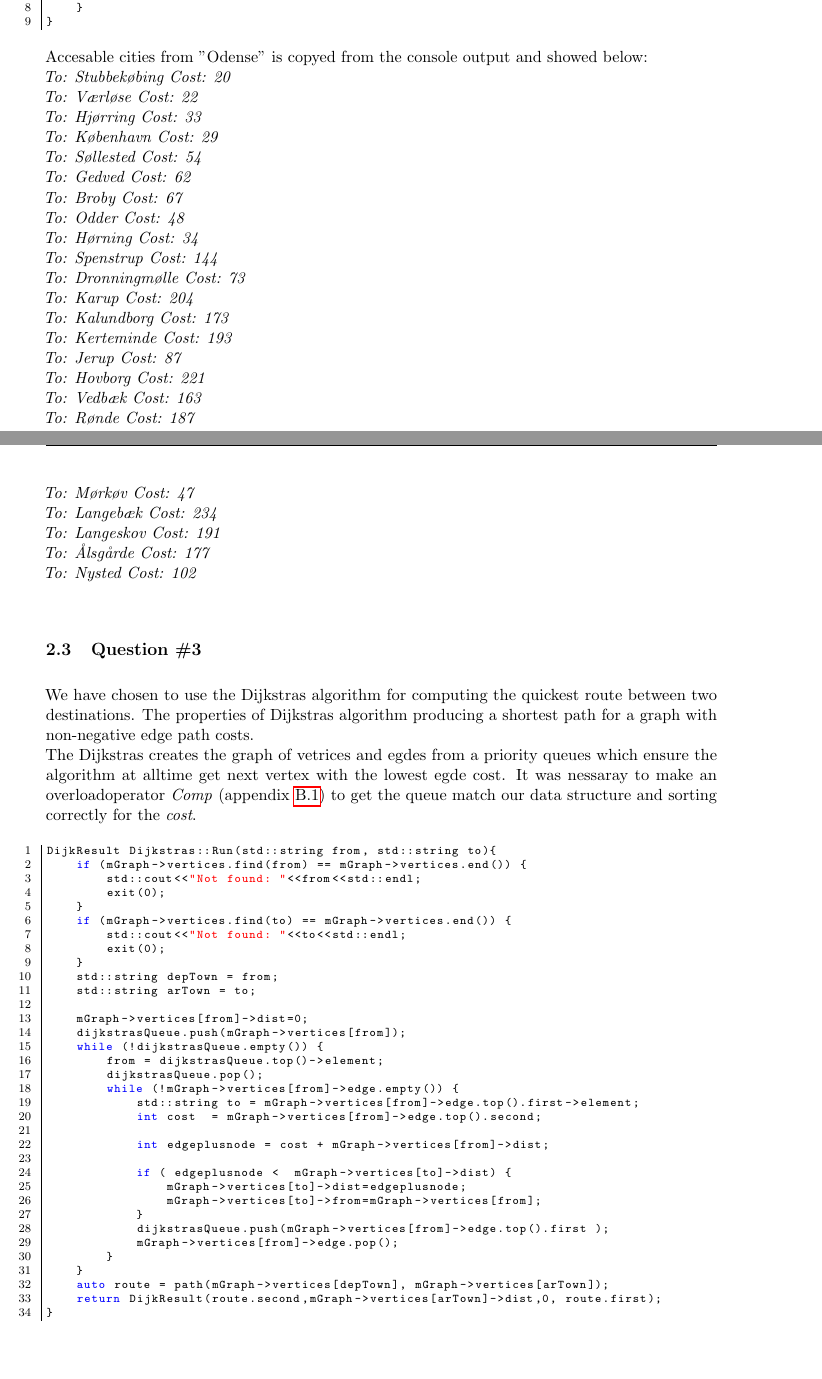
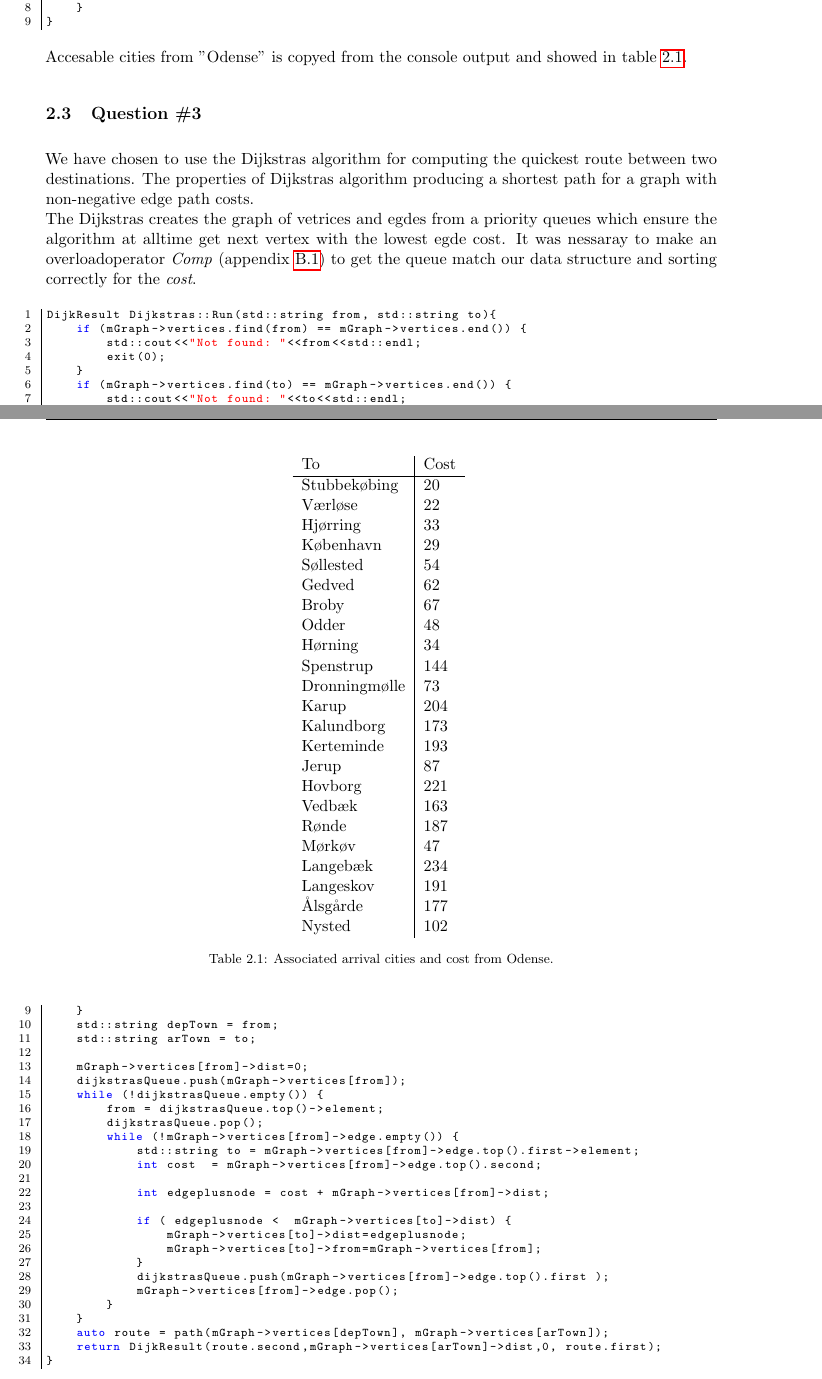
Before and after one commit to anbae12/ADA5_port3, a LaTeX document (Report/master_doc.tex, which reads Report/content/loesning.tex): two parts of pages 2 and 3 of 12, joined at a grey line, cut so that both start at the same text, the shorter picture padded with empty space. Compiled offline with pdfLaTeX.

Commit message:
Make table with to cities.

```diff
--- a/Report/content/loesning.tex
+++ b/Report/content/loesning.tex
@@ -26,32 +26,39 @@ void Graph::printFrom(std::string from){
 \end{lstlisting}
 \bigskip
 
-Accesable cities from "Odense" is copyed from the console output and showed below:\\ \emph{
-To: Stubbekøbing Cost: 20\\
-To: Værløse Cost: 22\\
-To: Hjørring Cost: 33\\
-To: København Cost: 29\\
-To: Søllested Cost: 54\\
-To: Gedved Cost: 62\\
-To: Broby Cost: 67\\
-To: Odder Cost: 48\\
-To: Hørning Cost: 34\\
-To: Spenstrup Cost: 144\\
-To: Dronningmølle Cost: 73\\
-To: Karup Cost: 204\\
-To: Kalundborg Cost: 173\\
-To: Kerteminde Cost: 193\\
-To: Jerup Cost: 87\\
-To: Hovborg Cost: 221\\
-To: Vedbæk Cost: 163\\
-To: Rønde Cost: 187\\
-To: Mørkøv Cost: 47\\
-To: Langebæk Cost: 234\\
-To: Langeskov Cost: 191\\
-To: Ålsgårde Cost: 177\\
-To: Nysted Cost: 102\\}
-
-
+Accesable cities from "Odense" is copyed from the console output and showed in table \ref{tb:fromodense}.
+\begin{figure}[th!]
+\centering
+\begin{tabular}{l|l}
+To &Cost\\\hline
+Stubbekøbing & 20\\
+Værløse & 22\\
+Hjørring & 33\\
+København & 29\\
+Søllested & 54\\
+Gedved & 62\\
+Broby & 67\\
+Odder & 48\\
+Hørning & 34\\
+Spenstrup & 144\\
+Dronningmølle & 73\\
+Karup & 204\\
+Kalundborg & 173\\
+Kerteminde & 193\\
+Jerup & 87\\
+Hovborg & 221\\
+Vedbæk & 163\\
+Rønde & 187\\
+Mørkøv & 47\\
+Langebæk & 234\\
+Langeskov & 191\\
+Ålsgårde & 177\\
+Nysted & 102\\
+\end{tabular}
+\captionsetup{type=table}
+\caption[tekst i indholdsfortegnelsen]{Associated arrival cities and cost from Odense.}
+\label{tb:fromodense}
+\end{figure}
 
 \subsection{Question \#3}
 We have chosen to use the Dijkstras algorithm for computing the quickest route between two destinations. The properties of Dijkstras algorithm producing a shortest path for a graph with non-negative edge path costs. \\
```
Also changed, not shown: Report/master_doc.pdf.
